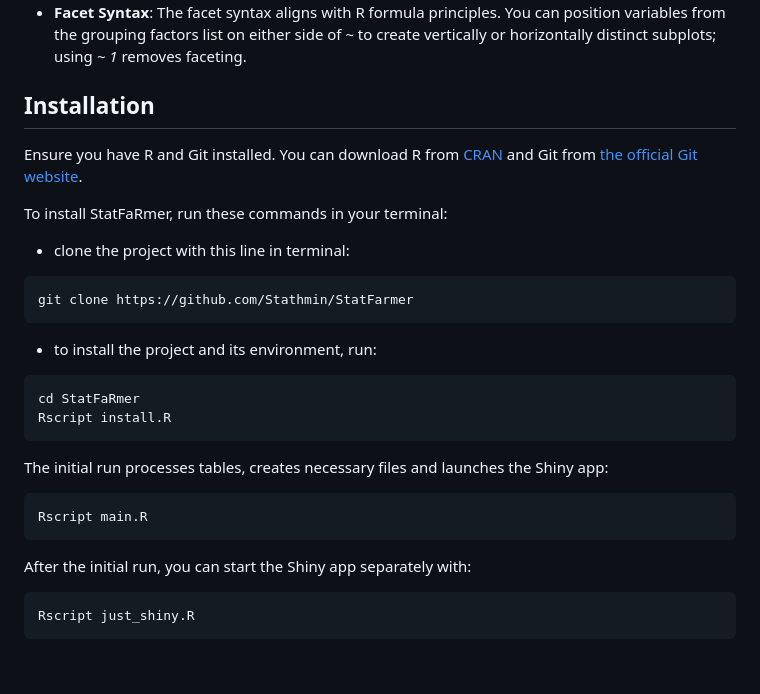
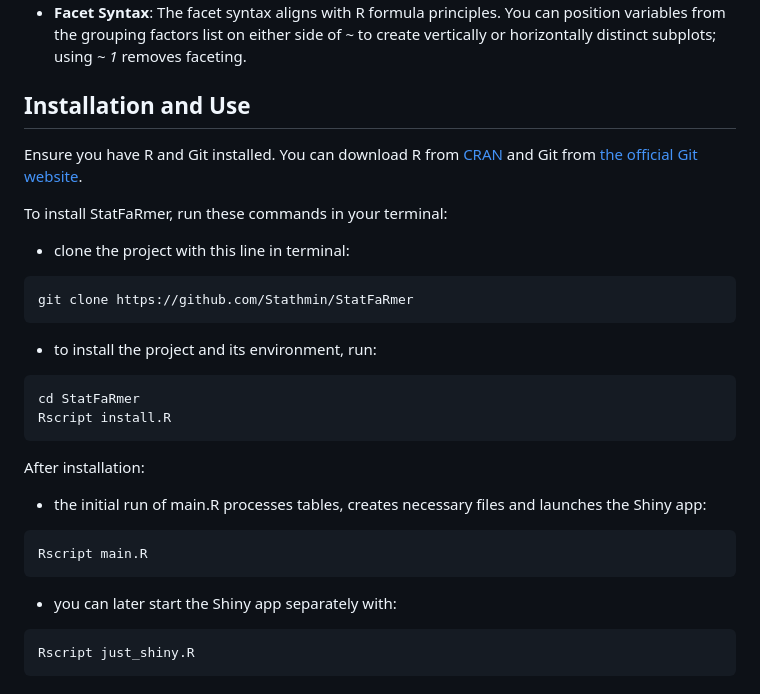
Before and after one commit to Stathmin/StatFaRmer, a Markdown page: README.md, the part around the change. Drawn GitHub-style; blank space fills up the shorter version.

Commit message:
project name consistency

````diff
--- a/README.md
+++ b/README.md
@@ -20,24 +20,25 @@ StatFaRmer aims to replicate methods from [(Schmidt et al., 2023)](https://www.s
 - **Table Download**: In StatFaRmer Shiny App, all tables can be easily downloaded after applying filters and subsets (via the Download Full Results button).
 - **Facet Syntax**: The facet syntax aligns with R formula principles. You can position variables from the grouping factors list on either side of ~ to create vertically or horizontally distinct subplots; using *~ 1* removes faceting.
 
-## Installation
+## Installation and Use
 Ensure you have R and Git installed. You can download R from [CRAN](https://cran.r-project.org/) and Git from [the official Git website](https://git-scm.com/).
 
 To install StatFaRmer, run these commands in your terminal:
 - clone the project with this line in terminal:
 ```bash
-git clone https://github.com/Stathmin/StatFarmer
+git clone https://github.com/Stathmin/StatFaRmer
 ```
 - to install the project and its environment, run:
 ```bash
 cd StatFaRmer
 Rscript install.R
 ```
-The initial run processes tables, creates necessary files and launches the Shiny app:
+After installation:
+- the initial run of main.R processes tables, creates necessary files and launches the Shiny app:
 ```bash
 Rscript main.R
 ```
-After the initial run, you can start the Shiny app separately with:
+- you can later start the Shiny app separately with:
 ```bash
 Rscript just_shiny.R
 ```
````
